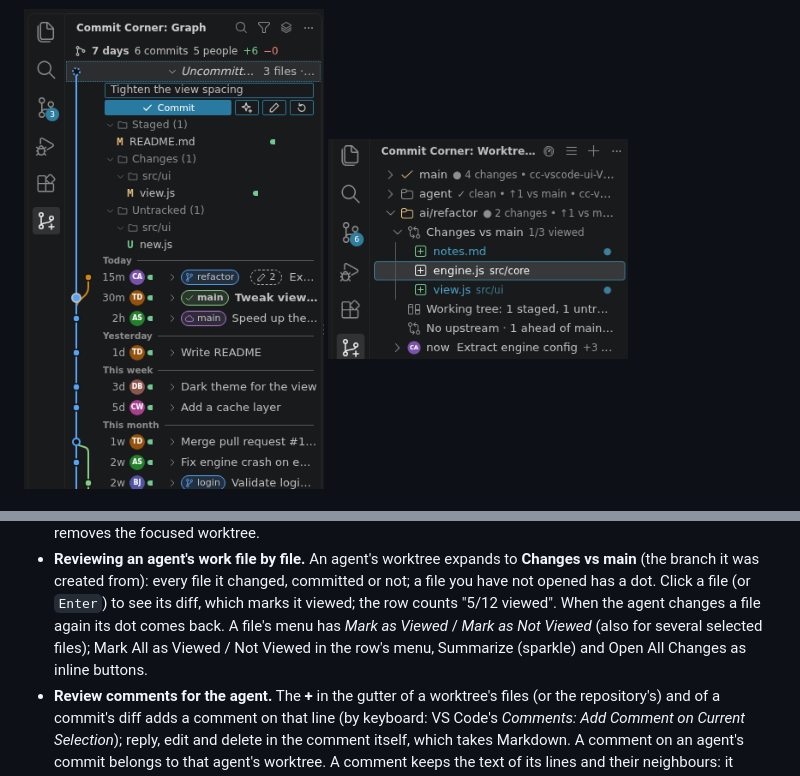
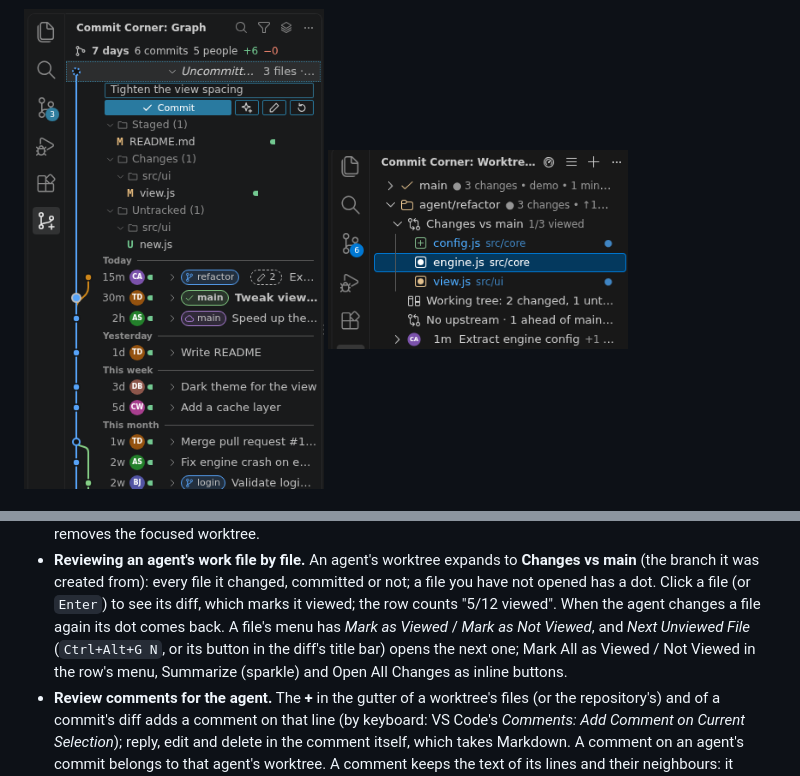
Before and after one commit to t0mdev/commit-corner, a Markdown page: README.md, 2 parts joined by grey strips. Drawn GitHub-style; pictures changed too: docs/images/worktree-review.png.

```diff
--- a/README.md
+++ b/README.md
@@ -442,9 +442,10 @@ newest commit.
   committed or not; a file you have not opened has a dot. Click a file (or
   `Enter`) to see its diff, which marks it viewed; the row counts "5/12
   viewed". When the agent changes a file again its dot comes back. A file's
-  menu has *Mark as Viewed* / *Mark as Not Viewed* (also for several selected
-  files); Mark All as Viewed / Not Viewed in the row's menu, Summarize (sparkle) and Open All Changes as
-  inline buttons.
+  menu has *Mark as Viewed* / *Mark as Not Viewed*, and *Next Unviewed File*
+  (`Ctrl+Alt+G N`, or its button in the diff's title bar) opens the next one;
+  Mark All as Viewed / Not Viewed in the row's menu, Summarize (sparkle) and
+  Open All Changes as inline buttons.
 - **Review comments for the agent.** The **+** in the gutter of a worktree's
   files (or the repository's) and of a commit's diff adds a comment on that
   line (by keyboard: VS Code's *Comments: Add Comment on Current Selection*);
```
Also changed, not shown: CHANGELOG.md (+2 -2 lines), docs/DEVELOPMENT.md (+4 -2 lines), docs/intro/images/worktrees.png, 10 other files.
